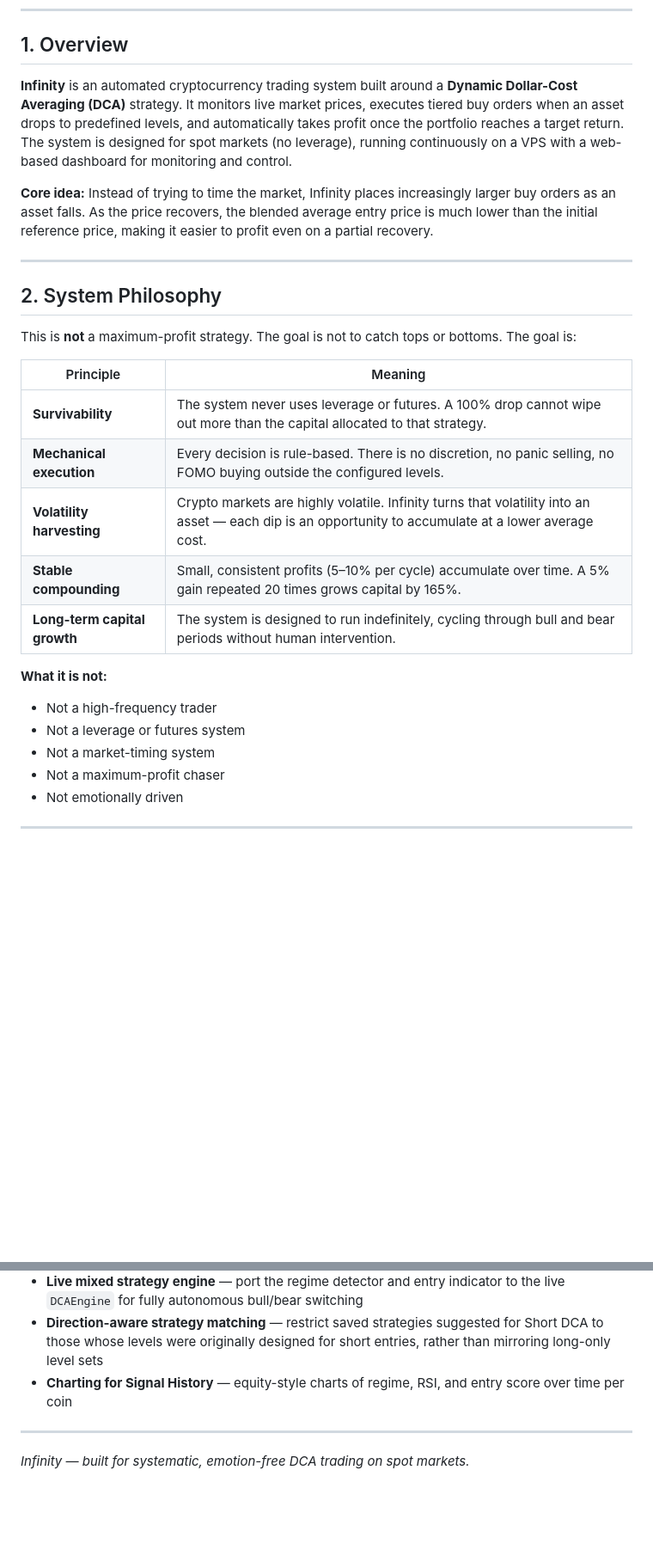
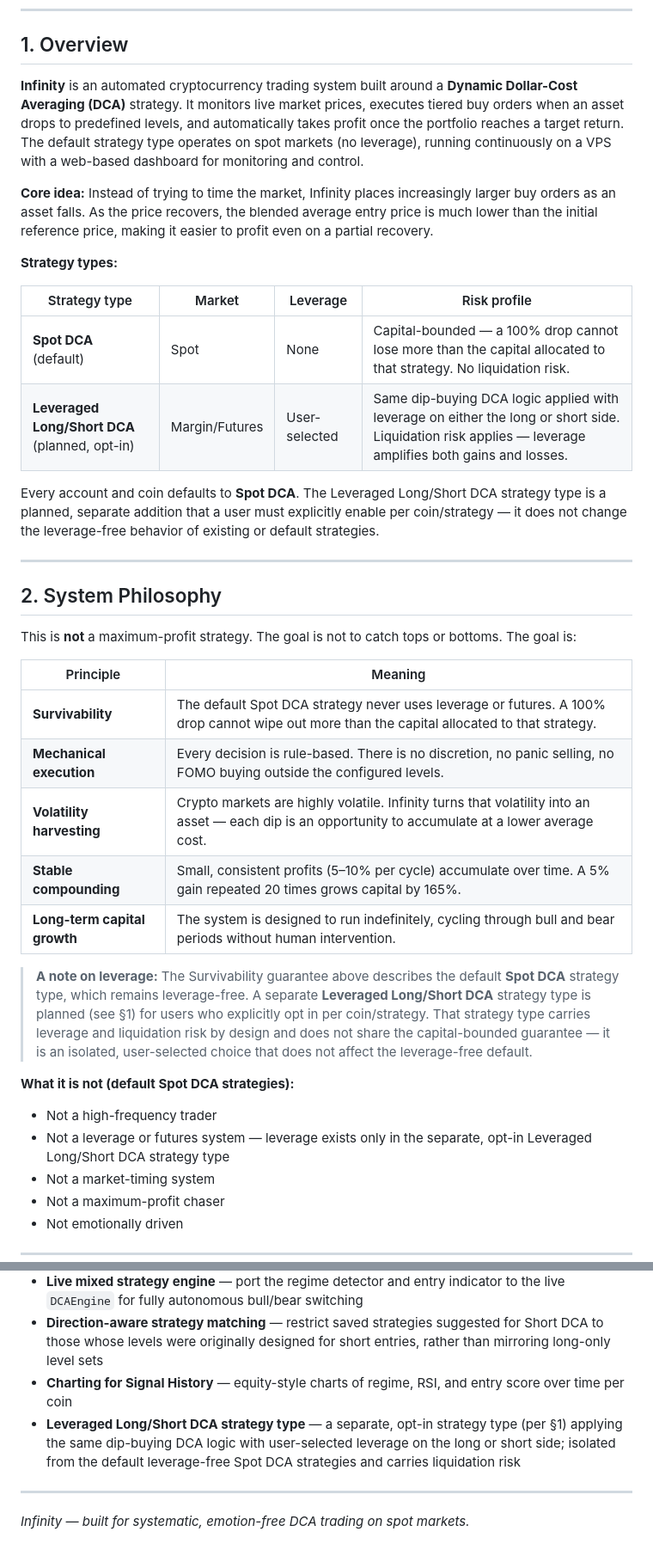
Before and after one commit to ZeroSanan/Infinity, a Markdown page: WHITEPAPER.md, 2 parts joined by grey strips. Shown at 86% size. Rendered like a GitHub page; blank space fills up the shorter version.

Commit message:
docs: document planned leveraged long/short DCA as a separate opt-in strategy type
Clarify that the Survivability guarantee (no leverage, capital-bounded
risk) describes the default Spot DCA strategy type. Add a planned
Leveraged Long/Short DCA strategy type that users can opt into per
coin/strategy, with its own (liquidation) risk profile, isolated from
the existing leverage-free default.

```diff
--- a/WHITEPAPER.md
+++ b/WHITEPAPER.md
@@ -5,9 +5,18 @@
 
 ## 1. Overview
 
-**Infinity** is an automated cryptocurrency trading system built around a **Dynamic Dollar-Cost Averaging (DCA)** strategy. It monitors live market prices, executes tiered buy orders when an asset drops to predefined levels, and automatically takes profit once the portfolio reaches a target return. The system is designed for spot markets (no leverage), running continuously on a VPS with a web-based dashboard for monitoring and control.
+**Infinity** is an automated cryptocurrency trading system built around a **Dynamic Dollar-Cost Averaging (DCA)** strategy. It monitors live market prices, executes tiered buy orders when an asset drops to predefined levels, and automatically takes profit once the portfolio reaches a target return. The default strategy type operates on spot markets (no leverage), running continuously on a VPS with a web-based dashboard for monitoring and control.
 
 **Core idea:** Instead of trying to time the market, Infinity places increasingly larger buy orders as an asset falls. As the price recovers, the blended average entry price is much lower than the initial reference price, making it easier to profit even on a partial recovery.
+
+**Strategy types:**
+
+| Strategy type | Market | Leverage | Risk profile |
+|---|---|---|---|
+| **Spot DCA** (default) | Spot | None | Capital-bounded — a 100% drop cannot lose more than the capital allocated to that strategy. No liquidation risk. |
+| **Leveraged Long/Short DCA** (planned, opt-in) | Margin/Futures | User-selected | Same dip-buying DCA logic applied with leverage on either the long or short side. Liquidation risk applies — leverage amplifies both gains and losses. |
+
+Every account and coin defaults to **Spot DCA**. The Leveraged Long/Short DCA strategy type is a planned, separate addition that a user must explicitly enable per coin/strategy — it does not change the leverage-free behavior of existing or default strategies.
 
 ---
 
@@ -17,15 +26,17 @@ This is **not** a maximum-profit strategy. The goal is not to catch tops or bott
 
 | Principle | Meaning |
 |-----------|---------|
-| **Survivability** | The system never uses leverage or futures. A 100% drop cannot wipe out more than the capital allocated to that strategy. |
+| **Survivability** | The default Spot DCA strategy never uses leverage or futures. A 100% drop cannot wipe out more than the capital allocated to that strategy. |
 | **Mechanical execution** | Every decision is rule-based. There is no discretion, no panic selling, no FOMO buying outside the configured levels. |
 | **Volatility harvesting** | Crypto markets are highly volatile. Infinity turns that volatility into an asset — each dip is an opportunity to accumulate at a lower average cost. |
 | **Stable compounding** | Small, consistent profits (5–10% per cycle) accumulate over time. A 5% gain repeated 20 times grows capital by 165%. |
 | **Long-term capital growth** | The system is designed to run indefinitely, cycling through bull and bear periods without human intervention. |
 
-**What it is not:**
+> **A note on leverage:** The Survivability guarantee above describes the default **Spot DCA** strategy type, which remains leverage-free. A separate **Leveraged Long/Short DCA** strategy type is planned (see §1) for users who explicitly opt in per coin/strategy. That strategy type carries leverage and liquidation risk by design and does not share the capital-bounded guarantee — it is an isolated, user-selected choice that does not affect the leverage-free default.
+
+**What it is not (default Spot DCA strategies):**
 - Not a high-frequency trader
-- Not a leverage or futures system
+- Not a leverage or futures system — leverage exists only in the separate, opt-in Leveraged Long/Short DCA strategy type
 - Not a market-timing system
 - Not a maximum-profit chaser
 - Not emotionally driven
@@ -1011,6 +1022,7 @@ The Mixed Strategy extends this to bear markets: when regime detection confirms
 - **Live mixed strategy engine** — port the regime detector and entry indicator to the live `DCAEngine` for fully autonomous bull/bear switching
 - **Direction-aware strategy matching** — restrict saved strategies suggested for Short DCA to those whose levels were originally designed for short entries, rather than mirroring long-only level sets
 - **Charting for Signal History** — equity-style charts of regime, RSI, and entry score over time per coin
+- **Leveraged Long/Short DCA strategy type** — a separate, opt-in strategy type (per §1) applying the same dip-buying DCA logic with user-selected leverage on the long or short side; isolated from the default leverage-free Spot DCA strategies and carries liquidation risk
 
 ---
 
```
